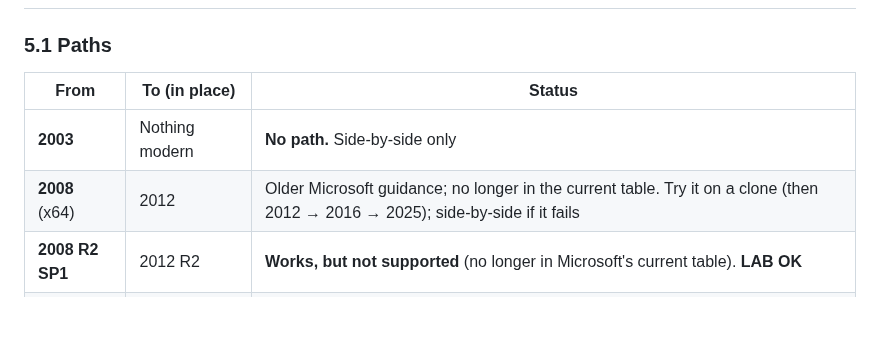
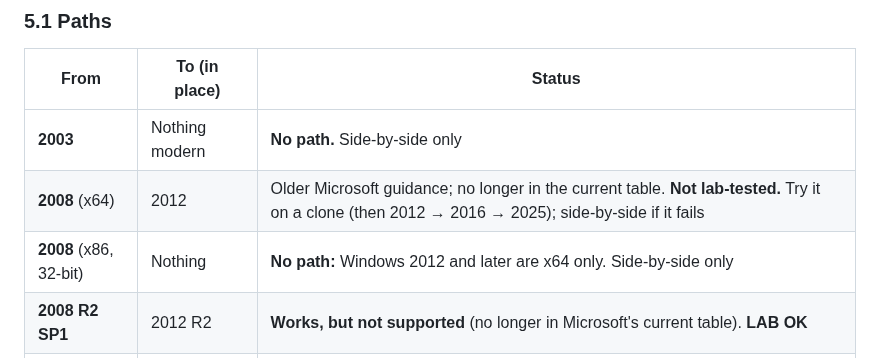
Before and after one commit to theoneakta/ansible, a Markdown page: migration-governance/SYSADMIN.md, the part around the change. GitHub-like rendering; blank space fills up the shorter version.

```diff
--- a/migration-governance/SYSADMIN.md
+++ b/migration-governance/SYSADMIN.md
@@ -104,7 +104,8 @@ Most delays happen **between** the two roles. Ask early, using this list.
 | From | To (in place) | Status |
 |---|---|---|
 | **2003** | Nothing modern | **No path.** Side-by-side only |
-| **2008** (x64) | 2012 | Older Microsoft guidance; no longer in the current table. Try it on a clone (then 2012 → 2016 → 2025); side-by-side if it fails |
+| **2008** (x64) | 2012 | Older Microsoft guidance; no longer in the current table. **Not lab-tested.** Try it on a clone (then 2012 → 2016 → 2025); side-by-side if it fails |
+| **2008** (x86, 32-bit) | Nothing | **No path:** Windows 2012 and later are x64 only. Side-by-side only |
 | **2008 R2 SP1** | 2012 R2 | **Works, but not supported** (no longer in Microsoft's current table). **LAB OK** |
 | **2012** | 2012 R2, 2016 | Supported |
 | **2012 R2** | 2016, 2019, **2025** | **Supported.** Not to 2022 (not supported). 2012 R2 → 2025 is **LAB OK** |
```
Also changed, not shown: migration-governance/DBA.md (+4 -0 lines).
